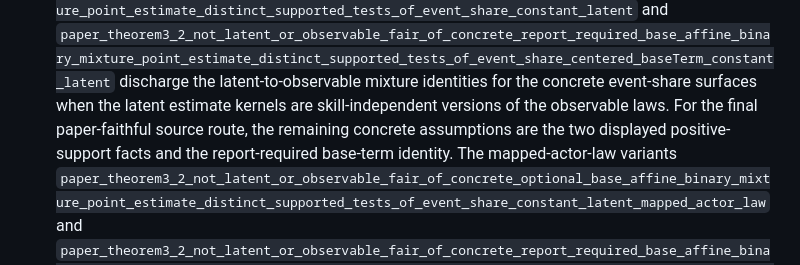
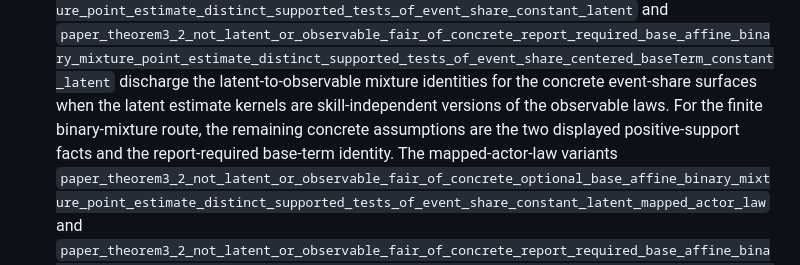
Before and after one commit to nikhgarg/EconCSLib, a Markdown page: papers/LG21TestOptionalPolicies/README.md, the part around one of its changes. Drawn GitHub-style.

Commit message:
Clarify LG21 theorem3.2 source routes

```diff
--- a/papers/LG21TestOptionalPolicies/README.md
+++ b/papers/LG21TestOptionalPolicies/README.md
@@ -217,9 +217,9 @@ cache is kept as `source.txt` for named-statement audits.
   `paper_theorem3_2_not_latent_or_observable_fair_of_concrete_report_required_base_affine_binary_mixture_point_estimate_distinct_supported_tests_of_event_share_centered_baseTerm_constant_latent`
   discharge the latent-to-observable mixture identities for the concrete
   event-share surfaces when the latent estimate kernels are skill-independent
-  versions of the observable laws.  For the final paper-faithful source route,
-  the remaining concrete assumptions are the two displayed positive-support
-  facts and the report-required base-term identity.  The mapped-actor-law
+  versions of the observable laws.  For the finite binary-mixture route, the
+  remaining concrete assumptions are the two displayed positive-support facts
+  and the report-required base-term identity.  The mapped-actor-law
   variants
   `paper_theorem3_2_not_latent_or_observable_fair_of_concrete_optional_base_affine_binary_mixture_point_estimate_distinct_supported_tests_of_event_share_constant_latent_mapped_actor_law`
   and
```
Also changed, not shown: other parts of papers/LG21TestOptionalPolicies/README.md (+1 -1 lines), papers/LG21TestOptionalPolicies/FORMALIZATION_PLAN.md (+9 -4 lines).
